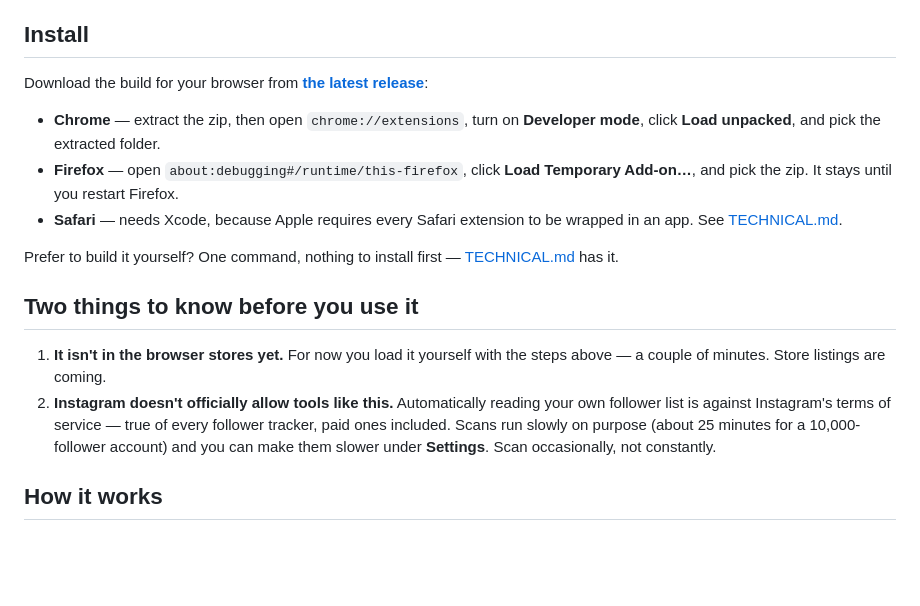
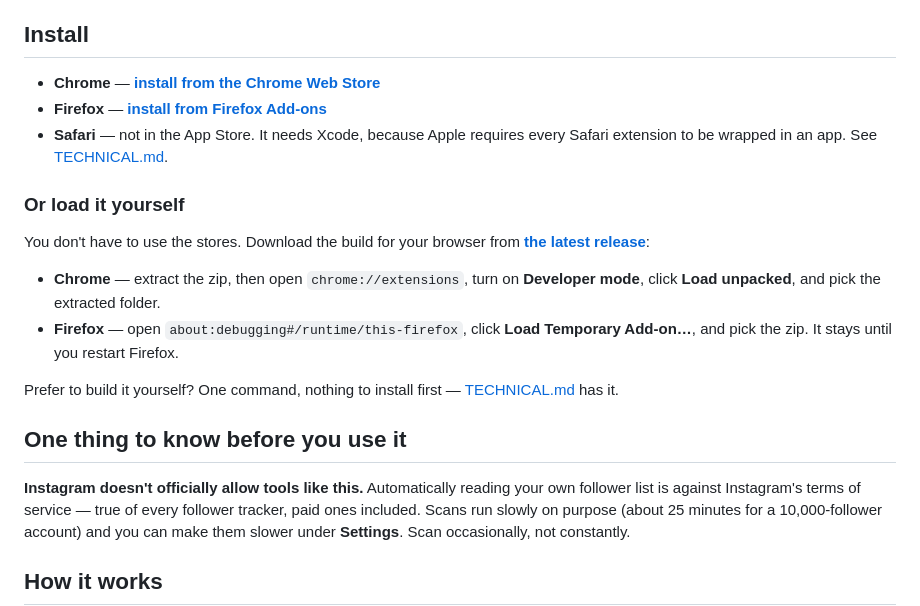
Before and after one commit to therezor/insta-followers-track, a Markdown page: README.md, the part around one of its changes. Drawn GitHub-style; blank space fills up the shorter version.

Commit message:
Point the README at the Chrome and Firefox store listings

```diff
--- a/README.md
+++ b/README.md
@@ -158,24 +159,28 @@ page at
 
 ## Install
 
-Download the build for your browser from
+- **Chrome** — **[install from the Chrome Web Store](https://chromewebstore.google.com/detail/follower-tracker/fnckjeadllapkjjlcdcpkloodghhonfg)**
+- **Firefox** — **[install from Firefox Add-ons](https://addons.mozilla.org/en-US/firefox/addon/follower-tracker/)**
+- **Safari** — not in the App Store. It needs Xcode, because Apple requires
+  every Safari extension to be wrapped in an app. See
+  [TECHNICAL.md](TECHNICAL.md).
+
+### Or load it yourself
+
+You don't have to use the stores. Download the build for your browser from
 **[the latest release](https://github.com/therezor/insta-followers-track/releases/latest)**:
 
 - **Chrome** — extract the zip, then open `chrome://extensions`, turn on
   **Developer mode**, click **Load unpacked**, and pick the extracted folder.
 - **Firefox** — open `about:debugging#/runtime/this-firefox`, click **Load
   Temporary Add-on…**, and pick the zip. It stays until you restart Firefox.
-- **Safari** — needs Xcode, because Apple requires every Safari extension to
-  be wrapped in an app. See [TECHNICAL.md](TECHNICAL.md).
 
 Prefer to build it yourself? One command, nothing to install first —
 [TECHNICAL.md](TECHNICAL.md) has it.
 
-## Two things to know before you use it
+## One thing to know before you use it
 
-1. **It isn't in the browser stores yet.** For now you load it yourself with
-   the steps above — a couple of minutes. Store listings are coming.
-2. **Instagram doesn't officially allow tools like this.** Automatically
+**Instagram doesn't officially allow tools like this.** Automatically
    reading your own follower list is against Instagram's terms of service —
    true of every follower tracker, paid ones included. Scans run slowly on
    purpose (about 25 minutes for a 10,000-follower account) and you can make
```
Also changed, not shown: other parts of README.md (+2 -1 lines).
